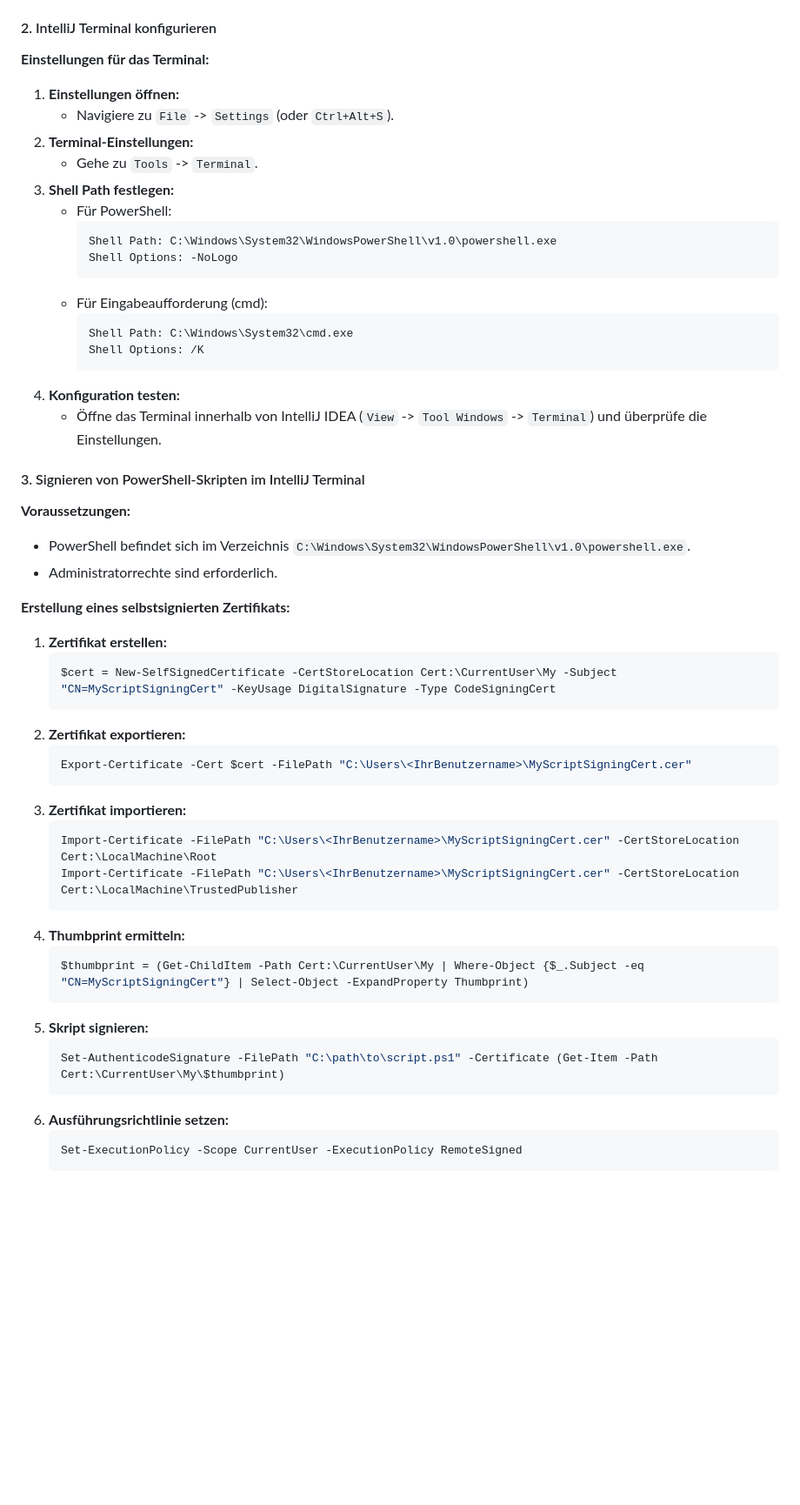
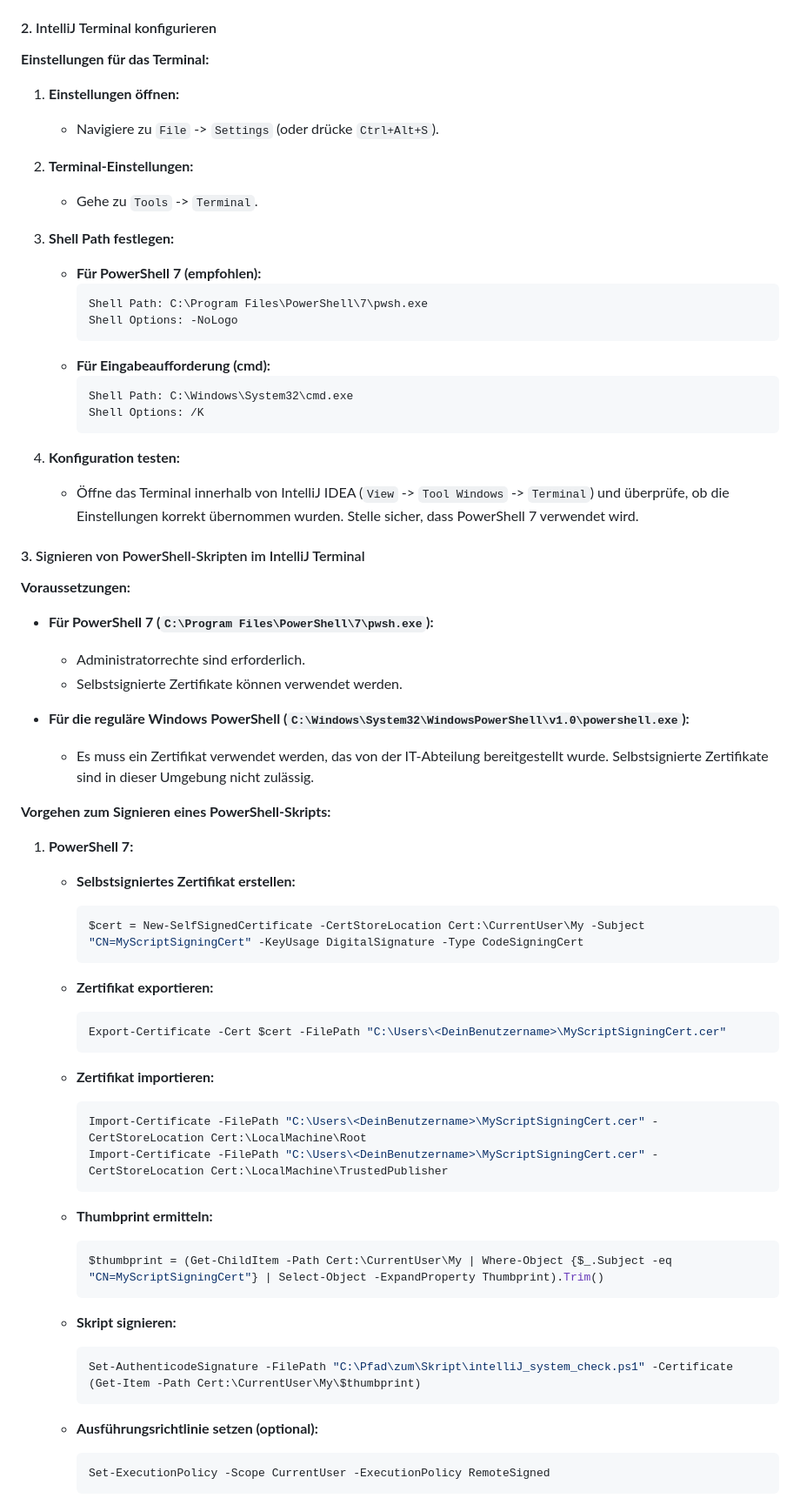
Before and after one commit to PrinceEitel/Data_Suite, a Markdown page: README.md, the part around one of its changes. Shown at 87% size. Drawn GitHub-style; blank space fills up the shorter version.

````diff
--- a/README.md
+++ b/README.md
@@ -414,54 +414,71 @@ Data_Suite/
 #### 2. IntelliJ Terminal konfigurieren
 
 **Einstellungen für das Terminal:**
+
 1. **Einstellungen öffnen:**
-   - Navigiere zu `File` -> `Settings` (oder `Ctrl+Alt+S`).
+   - Navigiere zu `File` -> `Settings` (oder drücke `Ctrl+Alt+S`).
+
 2. **Terminal-Einstellungen:**
    - Gehe zu `Tools` -> `Terminal`.
+
 3. **Shell Path festlegen:**
-   - Für PowerShell:
-     ```Powershell
-     Shell Path: C:\Windows\System32\WindowsPowerShell\v1.0\powershell.exe
+   - **Für PowerShell 7 (empfohlen):**
+     ```plaintext
+     Shell Path: C:\Program Files\PowerShell\7\pwsh.exe
      Shell Options: -NoLogo
      ```
-   - Für Eingabeaufforderung (cmd):
+   - **Für Eingabeaufforderung (cmd):**
      ```plaintext
      Shell Path: C:\Windows\System32\cmd.exe
      Shell Options: /K
      ```
+
 4. **Konfiguration testen:**
-   - Öffne das Terminal innerhalb von IntelliJ IDEA (`View` -> `Tool Windows` -> `Terminal`) und überprüfe die Einstellungen.
+   - Öffne das Terminal innerhalb von IntelliJ IDEA (`View` -> `Tool Windows` -> `Terminal`) und überprüfe, ob die Einstellungen korrekt übernommen wurden. Stelle sicher, dass PowerShell 7 verwendet wird.
 
 #### 3. Signieren von PowerShell-Skripten im IntelliJ Terminal
 
 **Voraussetzungen:**
-- PowerShell befindet sich im Verzeichnis `C:\Windows\System32\WindowsPowerShell\v1.0\powershell.exe`.
-- Administratorrechte sind erforderlich.
 
-**Erstellung eines selbstsignierten Zertifikats:**
-1. **Zertifikat erstellen:**
-   ```powershell
-   $cert = New-SelfSignedCertificate -CertStoreLocation Cert:\CurrentUser\My -Subject "CN=MyScriptSigningCert" -KeyUsage DigitalSignature -Type CodeSigningCert
-   ```
-2. **Zertifikat exportieren:**
-   ```powershell
-   Export-Certificate -Cert $cert -FilePath "C:\Users\<IhrBenutzername>\MyScriptSigningCert.cer"
-   ```
-3. **Zertifikat importieren:**
-   ```powershell
-   Import-Certificate -FilePath "C:\Users\<IhrBenutzername>\MyScriptSigningCert.cer" -CertStoreLocation Cert:\LocalMachine\Root
-   Import-Certificate -FilePath "C:\Users\<IhrBenutzername>\MyScriptSigningCert.cer" -CertStoreLocation Cert:\LocalMachine\TrustedPublisher
-   ```
-4. **Thumbprint ermitteln:**
-   ```powershell
-   $thumbprint = (Get-ChildItem -Path Cert:\CurrentUser\My | Where-Object {$_.Subject -eq "CN=MyScriptSigningCert"} | Select-Object -ExpandProperty Thumbprint)
-   ```
-5. **Skript signieren:**
-   ```powershell
-   Set-AuthenticodeSignature -FilePath "C:\path\to\script.ps1" -Certificate (Get-Item -Path Cert:\CurrentUser\My\$thumbprint)
-   ```
-6. **Ausführungsrichtlinie setzen:**
-   ```powershell
-   Set-ExecutionPolicy -Scope CurrentUser -ExecutionPolicy RemoteSigned
-   ```
+- **Für PowerShell 7 (`C:\Program Files\PowerShell\7\pwsh.exe`):**
+  - Administratorrechte sind erforderlich.
+  - Selbstsignierte Zertifikate können verwendet werden.
 
+- **Für die reguläre Windows PowerShell (`C:\Windows\System32\WindowsPowerShell\v1.0\powershell.exe`):**
+  - Es muss ein Zertifikat verwendet werden, das von der IT-Abteilung bereitgestellt wurde. Selbstsignierte Zertifikate sind in dieser Umgebung nicht zulässig.
+
+**Vorgehen zum Signieren eines PowerShell-Skripts:**
+
+1. **PowerShell 7:**
+
+   - **Selbstsigniertes Zertifikat erstellen:**
+     ```powershell
+     $cert = New-SelfSignedCertificate -CertStoreLocation Cert:\CurrentUser\My -Subject "CN=MyScriptSigningCert" -KeyUsage DigitalSignature -Type CodeSigningCert
+     ```
+
+   - **Zertifikat exportieren:**
+     ```powershell
+     Export-Certificate -Cert $cert -FilePath "C:\Users\<DeinBenutzername>\MyScriptSigningCert.cer"
+     ```
+
+   - **Zertifikat importieren:**
+     ```powershell
+     Import-Certificate -FilePath "C:\Users\<DeinBenutzername>\MyScriptSigningCert.cer" -CertStoreLocation Cert:\LocalMachine\Root
+     Import-Certificate -FilePath "C:\Users\<DeinBenutzername>\MyScriptSigningCert.cer" -CertStoreLocation Cert:\LocalMachine\TrustedPublisher
+     ```
+
+   - **Thumbprint ermitteln:**
+     ```powershell
+     $thumbprint = (Get-ChildItem -Path Cert:\CurrentUser\My | Where-Object {$_.Subject -eq "CN=MyScriptSigningCert"} | Select-Object -ExpandProperty Thumbprint).Trim()
+     ```
+
+   - **Skript signieren:**
+     ```powershell
+     Set-AuthenticodeSignature -FilePath "C:\Pfad\zum\Skript\intelliJ_system_check.ps1" -Certificate (Get-Item -Path Cert:\CurrentUser\My\$thumbprint)
+     ```
+
+   - **Ausführungsrichtlinie setzen (optional):**
+     ```powershell
+     Set-ExecutionPolicy -Scope CurrentUser -ExecutionPolicy RemoteSigned
+     ```
+
````
Also changed, not shown: other parts of README.md (+20 -0 lines).
